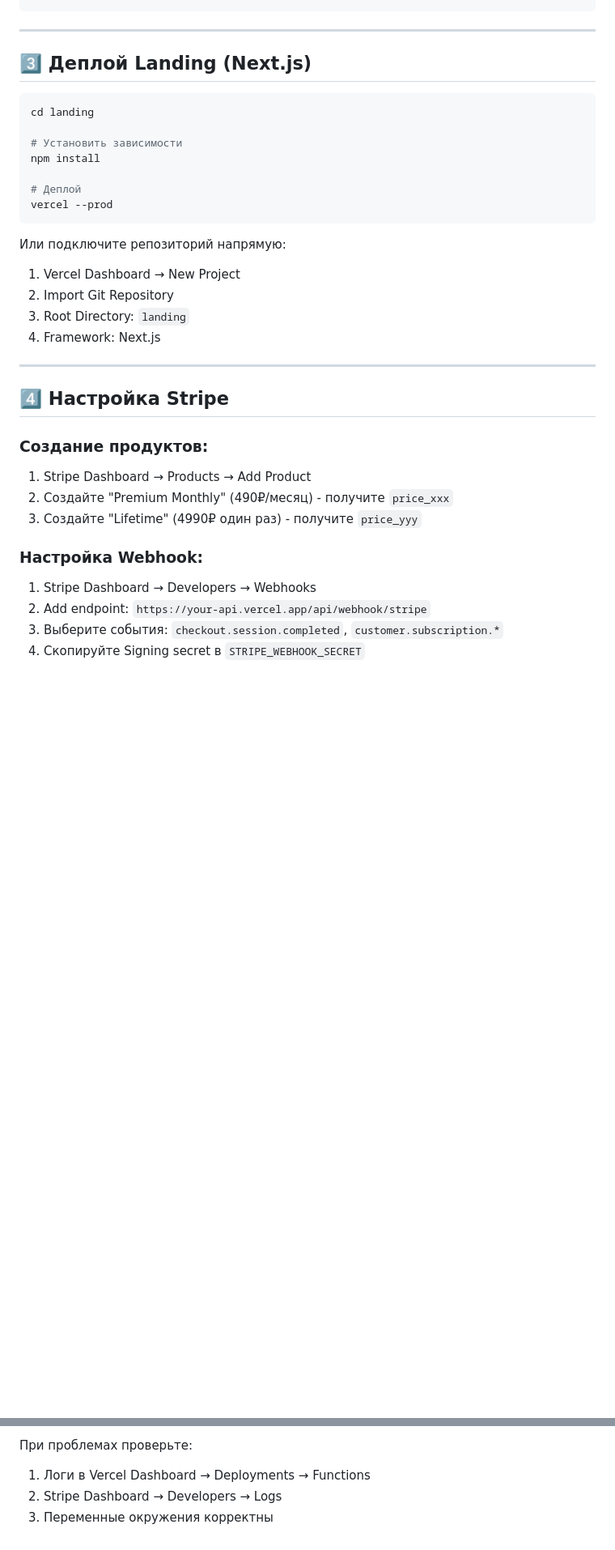
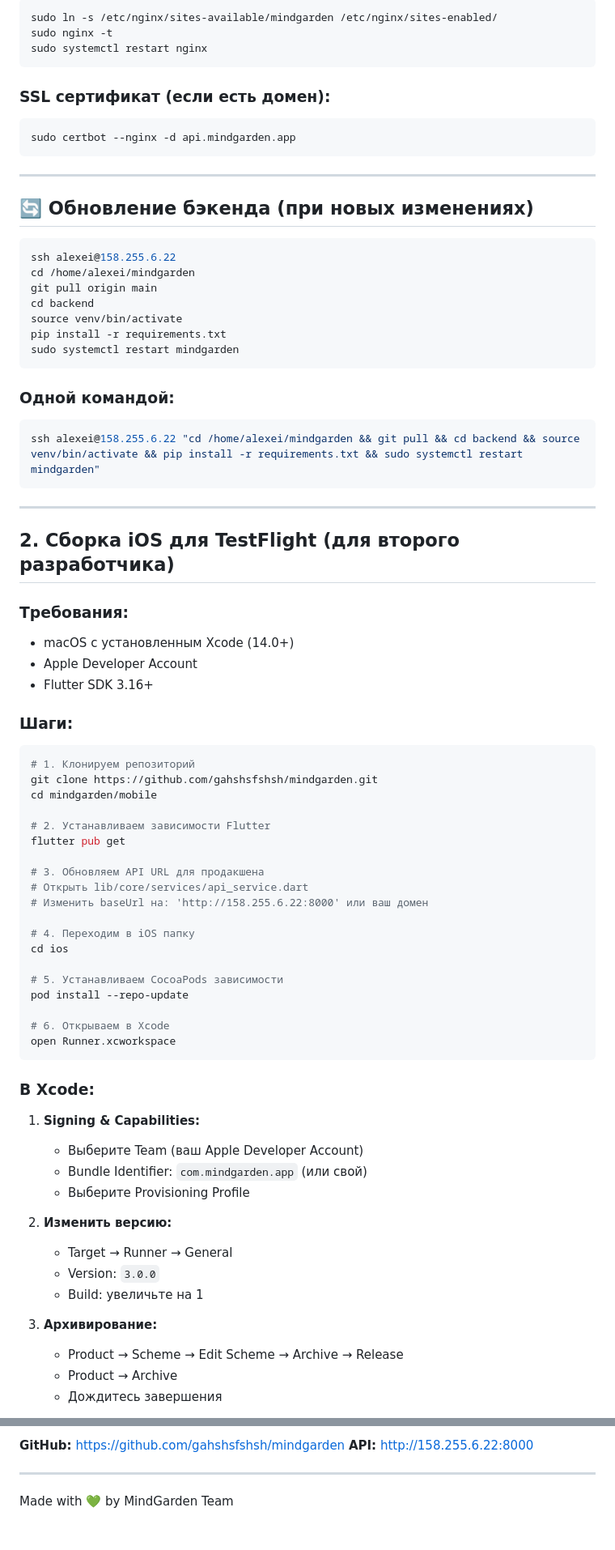
Before and after one commit to gahshsfshsh/mindgarden, a Markdown page: DEPLOY.md, 2 parts joined by grey strips. Shown at 81% size. Drawn GitHub-style; blank space fills up the shorter version.

Commit message:
Add deployment instructions

````diff
--- a/DEPLOY.md
+++ b/DEPLOY.md
@@ -50,38 +98,82 @@ python seed_content.py
+```bash
+sudo ln -s /etc/nginx/sites-available/mindgarden /etc/nginx/sites-enabled/
+sudo nginx -t
+sudo systemctl restart nginx
+```
+
+### SSL сертификат (если есть домен):
+
+```bash
+sudo certbot --nginx -d api.mindgarden.app
 ```
 
 ---
 
-## 3️⃣ Деплой Landing (Next.js)
+## 🔄 Обновление бэкенда (при новых изменениях)
 
 ```bash
-cd landing
-
-# Установить зависимости
-npm install
-
-# Деплой
-vercel --prod
+ssh alexei@158.255.6.22
+cd /home/alexei/mindgarden
+git pull origin main
+cd backend
+source venv/bin/activate
+pip install -r requirements.txt
+sudo systemctl restart mindgarden
 ```
 
-Или подключите репозиторий напрямую:
-1. Vercel Dashboard → New Project
-2. Import Git Repository
-3. Root Directory: `landing`
-4. Framework: Next.js
+### Одной командой:
+
+```bash
+ssh alexei@158.255.6.22 "cd /home/alexei/mindgarden && git pull && cd backend && source venv/bin/activate && pip install -r requirements.txt && sudo systemctl restart mindgarden"
+```
 
 ---
 
-## 4️⃣ Настройка Stripe
+## 2. Сборка iOS для TestFlight (для второго разработчика)
 
-### Создание продуктов:
+### Требования:
+- macOS с установленным Xcode (14.0+)
+- Apple Developer Account
+- Flutter SDK 3.16+
 
-1. Stripe Dashboard → Products → Add Product
-2. Создайте "Premium Monthly" (490₽/месяц) - получите `price_xxx`
-3. Создайте "Lifetime" (4990₽ один раз) - получите `price_yyy`
+### Шаги:
 
-### Настройка Webhook:
+```bash
+# 1. Клонируем репозиторий
+git clone https://github.com/gahshsfshsh/mindgarden.git
+cd mindgarden/mobile
 
-1. Stripe Dashboard → Developers → Webhooks
-2. Add endpoint: `https://your-api.vercel.app/api/webhook/stripe`
-3. Выберите события: `checkout.session.completed`, `customer.subscription.*`
-4. Скопируйте Signing secret в `STRIPE_WEBHOOK_SECRET`
+# 2. Устанавливаем зависимости Flutter
+flutter pub get
+
+# 3. Обновляем API URL для продакшена
+# Открыть lib/core/services/api_service.dart
+# Изменить baseUrl на: 'http://158.255.6.22:8000' или ваш домен
+
+# 4. Переходим в iOS папку
+cd ios
+
+# 5. Устанавливаем CocoaPods зависимости
+pod install --repo-update
+
+# 6. Открываем в Xcode
+open Runner.xcworkspace
+```
+
+### В Xcode:
+
+1. **Signing & Capabilities:**
+   - Выберите Team (ваш Apple Developer Account)
+   - Bundle Identifier: `com.mindgarden.app` (или свой)
+   - Выберите Provisioning Profile
+
+2. **Изменить версию:**
+   - Target → Runner → General
+   - Version: `3.0.0`
+   - Build: увеличьте на 1
+
+3. **Архивирование:**
+   - Product → Scheme → Edit Scheme → Archive → Release
+   - Product → Archive
+   - Дождитесь завершения
+
@@ -137,5 +277,7 @@ flutter build ios --release
 
-При проблемах проверьте:
-1. Логи в Vercel Dashboard → Deployments → Functions
-2. Stripe Dashboard → Developers → Logs
-3. Переменные окружения корректны
+**GitHub:** https://github.com/gahshsfshsh/mindgarden
+**API:** http://158.255.6.22:8000
+
+---
+
+Made with 💚 by MindGarden Team
````
Also changed, not shown: other parts of DEPLOY.md (+163 -67 lines).
